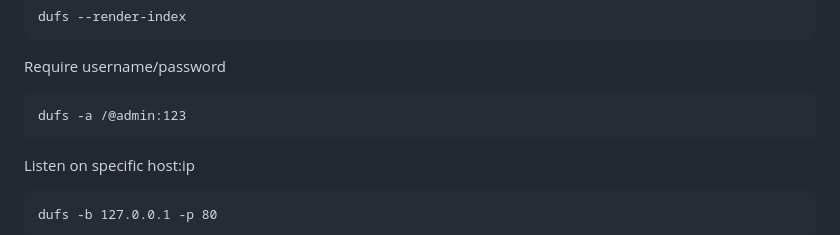
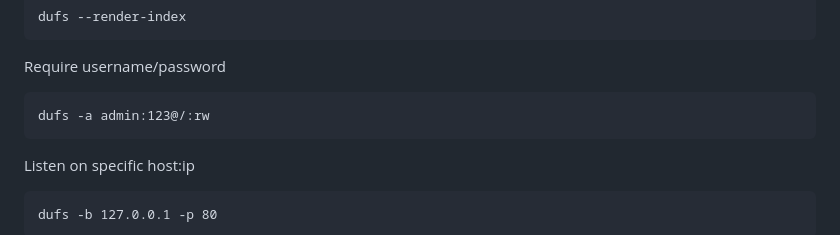
Before and after one commit to isarmg/dufs-ram, a Markdown page: README.md, the part around the change. Drawn GitHub-style.

Commit message:
chore: Update README.md (#233)
update examples on new auth.

````diff
--- a/README.md
+++ b/README.md
@@ -126,7 +126,7 @@ dufs --render-index
 Require username/password
 
 ```
-dufs -a /@admin:123
+dufs -a admin:123@/:rw
 ```
 
 Listen on specific host:ip
````
